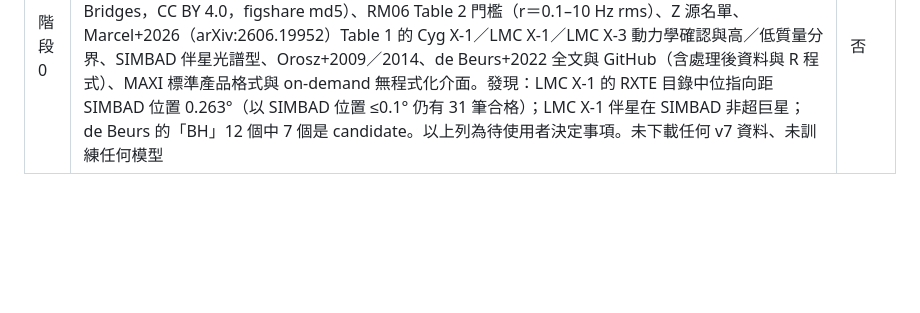
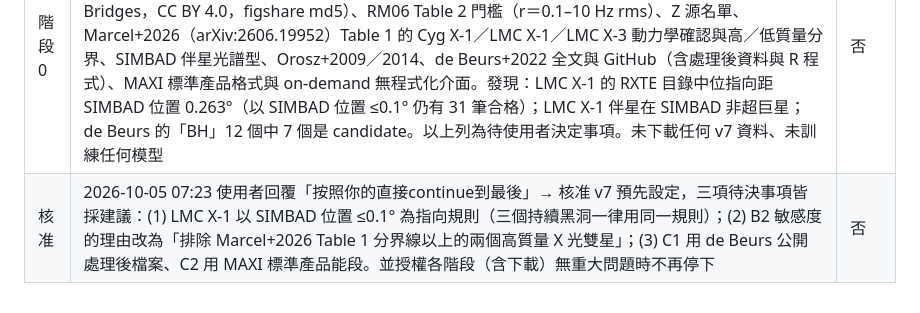
Before and after one commit to Chipwwwwww/XRB-pilot, a Markdown page: reports/decision_log.md, the part around the change. Rendered like a GitHub page; blank space fills up the shorter version.

```diff
--- a/reports/decision_log.md
+++ b/reports/decision_log.md
@@ -103,3 +103,4 @@
 | 時間 | 決定 / 變更 | 是否在看過 v7 結果之後 |
 |---|---|---|
 | 階段 0 | 使用者貼上 v7 任務說明（A 能態、B1 MINBAR 爆發、B2 持續黑洞、C MAXI）。已有 v1–v6，本輪為 v7。撰寫 `preregistration_v7.md` 與 `config.py` v7 區塊（v4／v5／v6 區塊條件擴充到 v7；v7 區塊在最後並恢復 epoch 5 選樣窗）；已確認 v1–v6 所有設定值不變。查證：MINBAR DR1 官方檔（Monash Bridges，CC BY 4.0，figshare md5）、RM06 Table 2 門檻（r＝0.1–10 Hz rms）、Z 源名單、Marcel+2026（arXiv:2606.19952）Table 1 的 Cyg X-1／LMC X-1／LMC X-3 動力學確認與高／低質量分界、SIMBAD 伴星光譜型、Orosz+2009／2014、de Beurs+2022 全文與 GitHub（含處理後資料與 R 程式）、MAXI 標準產品格式與 on-demand 無程式化介面。發現：LMC X-1 的 RXTE 目錄中位指向距 SIMBAD 位置 0.263°（以 SIMBAD 位置 ≤0.1° 仍有 31 筆合格）；LMC X-1 伴星在 SIMBAD 非超巨星；de Beurs 的「BH」12 個中 7 個是 candidate。以上列為待使用者決定事項。未下載任何 v7 資料、未訓練任何模型 | 否 |
+| 核准 | 2026-10-05 07:23 使用者回覆「按照你的直接continue到最後」→ 核准 v7 預先設定，三項待決事項皆採建議：(1) LMC X-1 以 SIMBAD 位置 ≤0.1° 為指向規則（三個持續黑洞一律用同一規則）；(2) B2 敏感度的理由改為「排除 Marcel+2026 Table 1 分界線以上的兩個高質量 X 光雙星」；(3) C1 用 de Beurs 公開處理後檔案、C2 用 MAXI 標準產品能段。並授權各階段（含下載）無重大問題時不再停下 | 否 |
```
Also changed, not shown: reports/preregistration_v7.md (+1 -1 lines).
